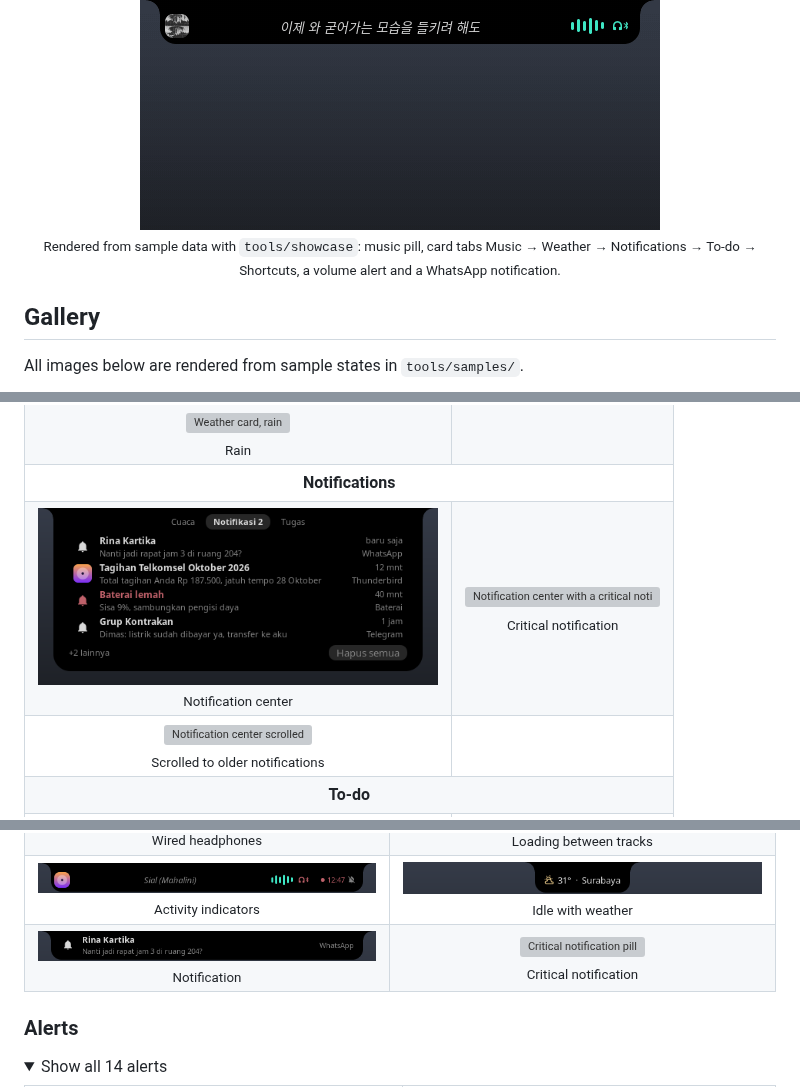
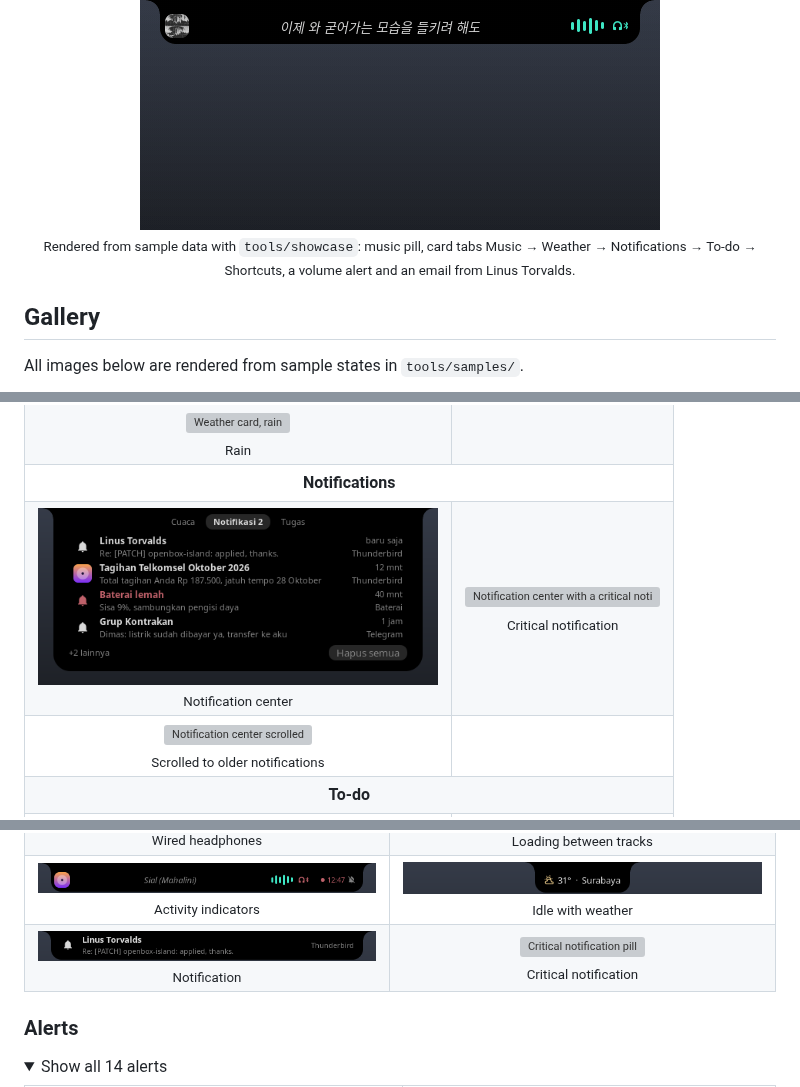
Before and after one commit to ardzz/openbox-island, a Markdown page: README.md, 3 parts joined by grey strips. GitHub-like rendering; pictures changed too: docs/assets/demo.gif, docs/assets/screenshots/card-notif.png, docs/assets/screenshots/pill-notify.png; folded sections open; grey boxes are pictures that could not be loaded.

Commit message:
docs(assets): use Linus Torvalds as the sample notification sender

```diff
--- a/README.md
+++ b/README.md
@@ -74,7 +74,7 @@ Full behaviour reference: [docs/fitur.md](docs/fitur.md) (Indonesian).
 <p align="center">
   <img src="docs/assets/demo.gif" alt="Rendered demo: music pill with visualizer, card tabs, volume alert, notification" width="520">
   <br>
-  <sub>Rendered from sample data with <code>tools/showcase</code>: music pill, card tabs Music → Weather → Notifications → To-do → Shortcuts, a volume alert and a WhatsApp notification.</sub>
+  <sub>Rendered from sample data with <code>tools/showcase</code>: music pill, card tabs Music → Weather → Notifications → To-do → Shortcuts, a volume alert and an email from Linus Torvalds.</sub>
 </p>
 
 ## Gallery
```
Also changed, not shown: 7 other files.
